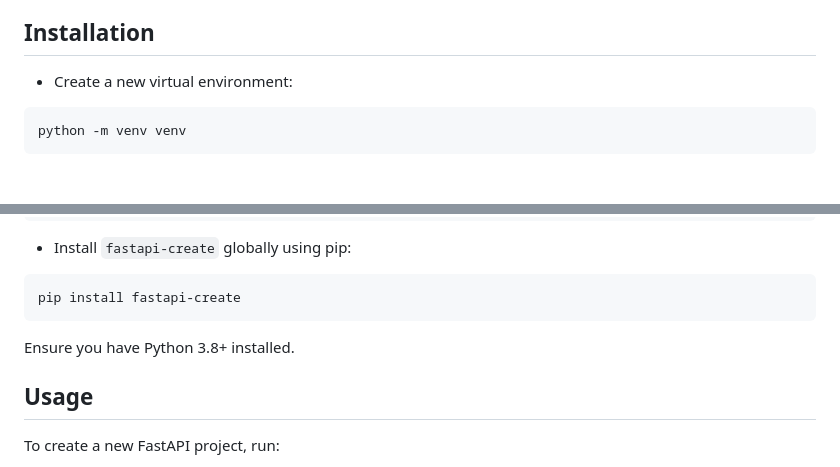
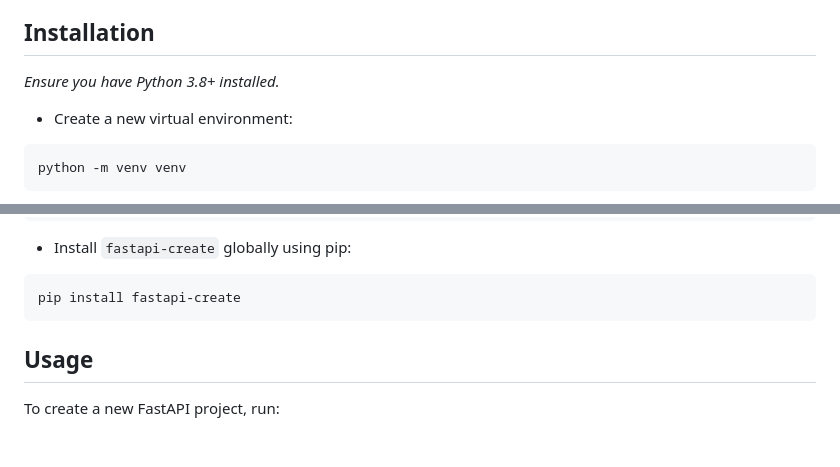
Before and after one commit to OluwaFavour/fastapi-create, a Markdown page: README.md, 2 parts joined by grey strips. Rendered like a GitHub page; blank space fills up the shorter version.

````diff
--- a/README.md
+++ b/README.md
@@ -21,6 +21,8 @@ A command-line tool to quickly scaffold a FastAPI project with pre-configured da
 
 ## Installation
 
+*Ensure you have Python 3.8+ installed.*
+
 - Create a new virtual environment:
 
 ```bash
@@ -43,8 +45,6 @@ python -m pip install --upgrade pip
 ```bash
 pip install fastapi-create
 ```
-
-Ensure you have Python 3.8+ installed.
 
 ## Usage
 
````
